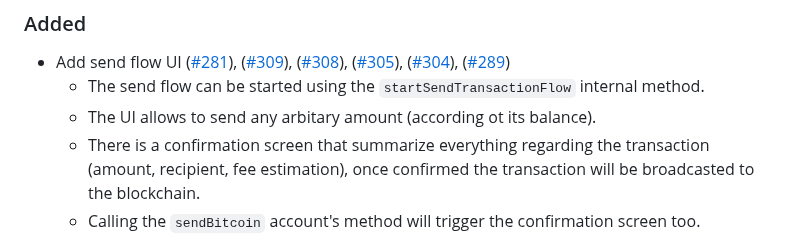
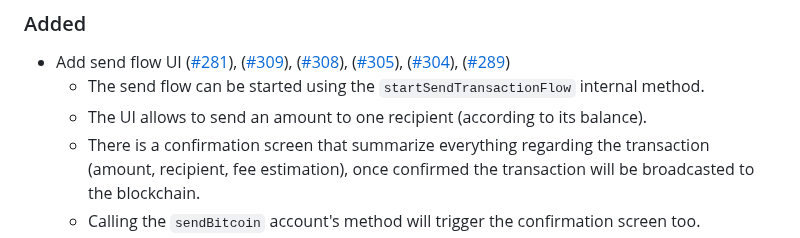
Before and after one commit to MetaMask/snap-bitcoin-wallet, a Markdown page: packages/snap/CHANGELOG.md, the part around the change. Drawn GitHub-style.

Commit message:
chore: update changelog

```diff
--- a/packages/snap/CHANGELOG.md
+++ b/packages/snap/CHANGELOG.md
@@ -13,7 +13,7 @@ and this project adheres to [Semantic Versioning](https://semver.org/spec/v2.0.0
 
 - Add send flow UI ([#281](https://github.com/MetaMask/snap-bitcoin-wallet/pull/281)), ([#309](https://github.com/MetaMask/snap-bitcoin-wallet/pull/309)), ([#308](https://github.com/MetaMask/snap-bitcoin-wallet/pull/308)), ([#305](https://github.com/MetaMask/snap-bitcoin-wallet/pull/305)), ([#304](https://github.com/MetaMask/snap-bitcoin-wallet/pull/304)), ([#289](https://github.com/MetaMask/snap-bitcoin-wallet/pull/289))
   - The send flow can be started using the `startSendTransactionFlow` internal method.
-  - The UI allows to send any arbitary amount (according ot its balance).
+  - The UI allows to send an amount to one recipient (according to its balance).
   - There is a confirmation screen that summarize everything regarding the transaction (amount, recipient, fee estimation), once confirmed the transaction will be broadcasted to the blockchain.
   - Calling the `sendBitcoin` account's method will trigger the confirmation screen too.
 
```
